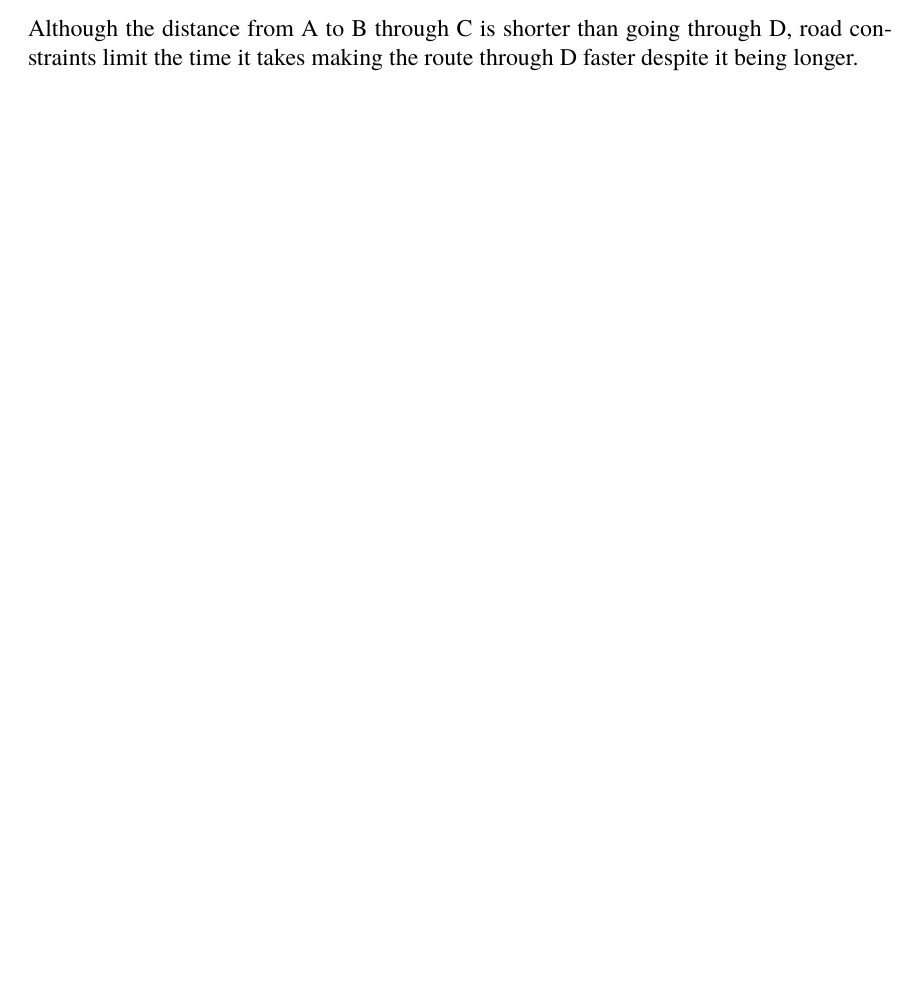
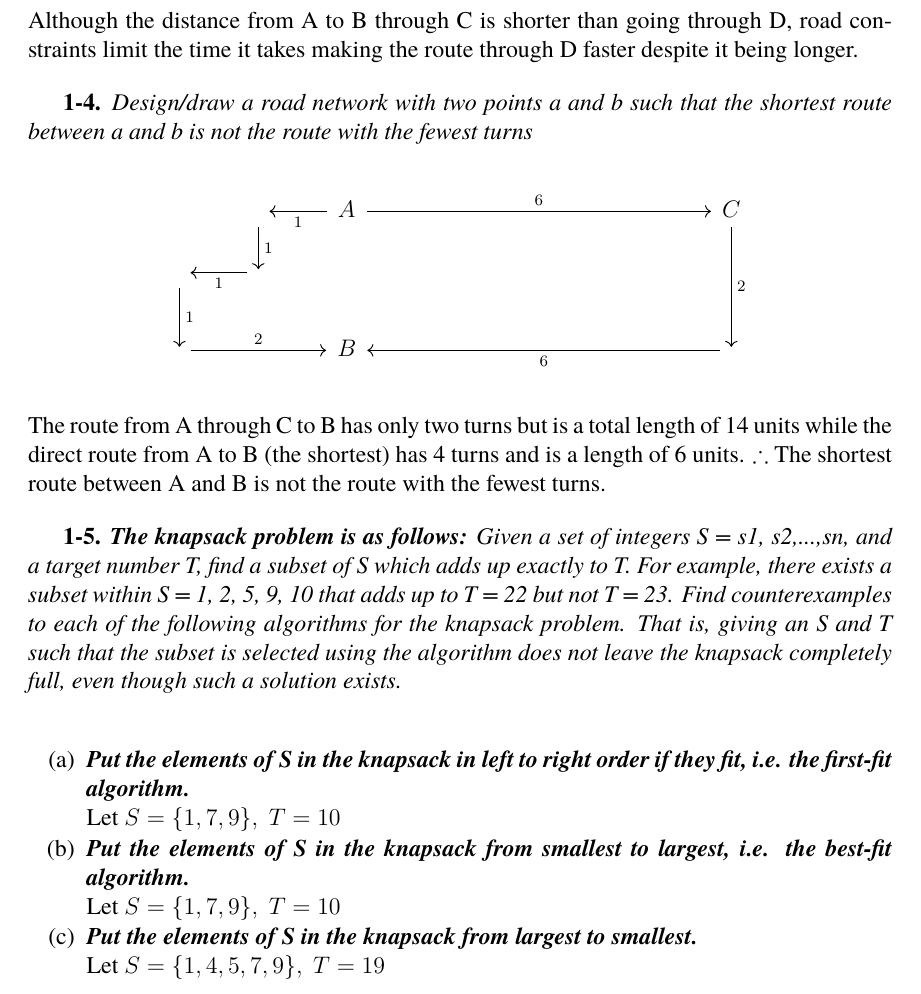
Before and after one commit to zgrimm/algoman, a LaTeX document (Chapter1/recap/latest.tex, which reads Chapter1/recap/finding_counter_examples.tex, Chapter1/recap/preamble.tex): part of the page before the commit and part of page 2 of 2 after it, cut so that both start at the same text, the shorter picture padded with empty space. Compiled offline with pdfLaTeX.

Commit message:
markdown testing

```diff
--- a/Chapter1/recap/finding_counter_examples.tex
+++ b/Chapter1/recap/finding_counter_examples.tex
@@ -25,3 +25,55 @@
 		\end{tikzcd}
 	\end{center}
 Although the distance from A to B through C is shorter than going through D, road constraints limit the time it takes making the route through D faster despite it being longer.
+
+
+
+\textbf{1-4.} \emph{Design/draw a road network with two points a and b such that the shortest route between a and b is not the route with the fewest turns}
+	\begin{center}
+		\begin{tikzcd}
+		 &  \arrow[d, "1"] & A \arrow[rrrrrr, "6"] \arrow[l, "1"] &  &  &  &  &  & C \arrow[dd, "2"] \\
+		 \arrow[d, "1"] &  \arrow[l, "1"] &  &  &  &  &  &  &  \\
+		 \arrow[rr, "2"] &  & B &  &  &  &  &  &  \arrow[llllll, "6"]
+		\end{tikzcd}
+	\end{center}
+The route from A through C to B has only two turns but is a total length of 14 units while the direct route from A to B (the shortest) has 4 turns and is a length of 6 units. $\therefore$ The shortest route between A and B is not the route with the fewest turns.
+
+\textbf{1-5.} \emph{\textbf{The knapsack problem is as follows:} Given a set of integers S = {s1, s2,...,sn},
+and a target number T, find a subset of S which adds up exactly to T. For example,
+there exists a subset within S = {1, 2, 5, 9, 10} that adds up to T = 22 but not
+T = 23.
+Find counterexamples to each of the following algorithms for the knapsack problem.
+That is, giving an S and T such that the subset is selected using the algorithm does
+not leave the knapsack completely full, even though such a solution exists.}
+
+		\begin{enumerate}[label=(\alph*)]
+		\itemsep1pt\parskip0pt\parsep0pt
+			\item{\emph{\textbf{Put the elements of S in the knapsack in left to right order if they fit, i.e. the first-fit algorithm.}} \\
+				Let $S = \{1,7,9\}, \; T = 10$
+			}
+			\item{\emph{\textbf{Put the elements of S in the knapsack from smallest to largest, i.e. the best-fit algorithm.}} \\
+				Let $S = \{1,7,9\}, \; T = 10$
+			}
+			\item{\emph{\textbf{Put the elements of S in the knapsack from largest to smallest.}} \\
+				Let $S = \{1,4,5,7,9\}, \; T = 19$
+			}
+		\end{enumerate}
+	% 	\begin{center}
+	% \end{center}
+
+% ## 1-5:
+% ### The knapsack problem is as follows:
+% Given a set of integers S = {s1, s2,...,sn},
+% and a target number T, find a subset of S which adds up exactly to T. For example,
+% there exists a subset within S = {1, 2, 5, 9, 10} that adds up to T = 22 but not
+% T = 23.
+% Find counterexamples to each of the following algorithms for the knapsack problem.
+% That is, giving an S and T such that the subset is selected using the algorithm does
+% not leave the knapsack completely full, even though such a solution exists.*
+
+% 	(a) Put the elements of S in the knapsack in left to right order if they fit, i.e. the first-fit algorithm.
+% 		A: let S = {1,7,9}, T = 10
+% 	(b) Put the elements of S in the knapsack from smallest to largest, i.e. the best-fit algorithm.
+% 		A: let S = {1,7,9}, T = 10
+% 	(c) Put the elements of S in the knapsack from largest to smallest.
+% 		A: let S = {1,4,5,7,9}, T = 19
--- a/Chapter1/recap/preamble.tex
+++ b/Chapter1/recap/preamble.tex
@@ -20,7 +20,7 @@
 % \usepackage[scaled]{beraserif}
 % \usepackage[bitstream-charter]{mathdesign}
 % \usepackage{mathptmx}
-
+\usepackage{enumitem}
 % some more math stuff/ diagrams
 \usepackage{amssymb}
 \usepackage{tikz-cd}
```
Also changed, not shown: Chapter1/LaTeX/helpers/testsHere.pdf, Chapter1/recap/testsHere.pdf, 2 other files.
